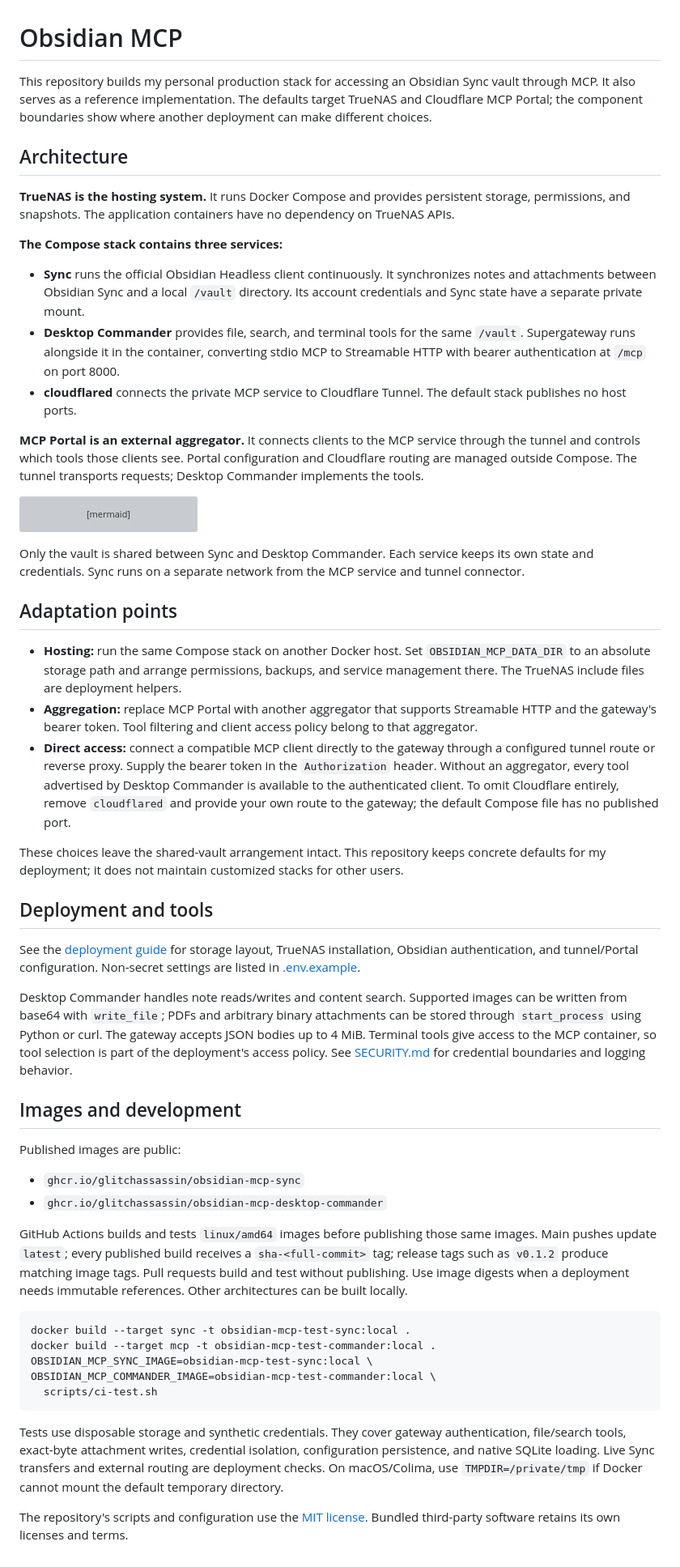
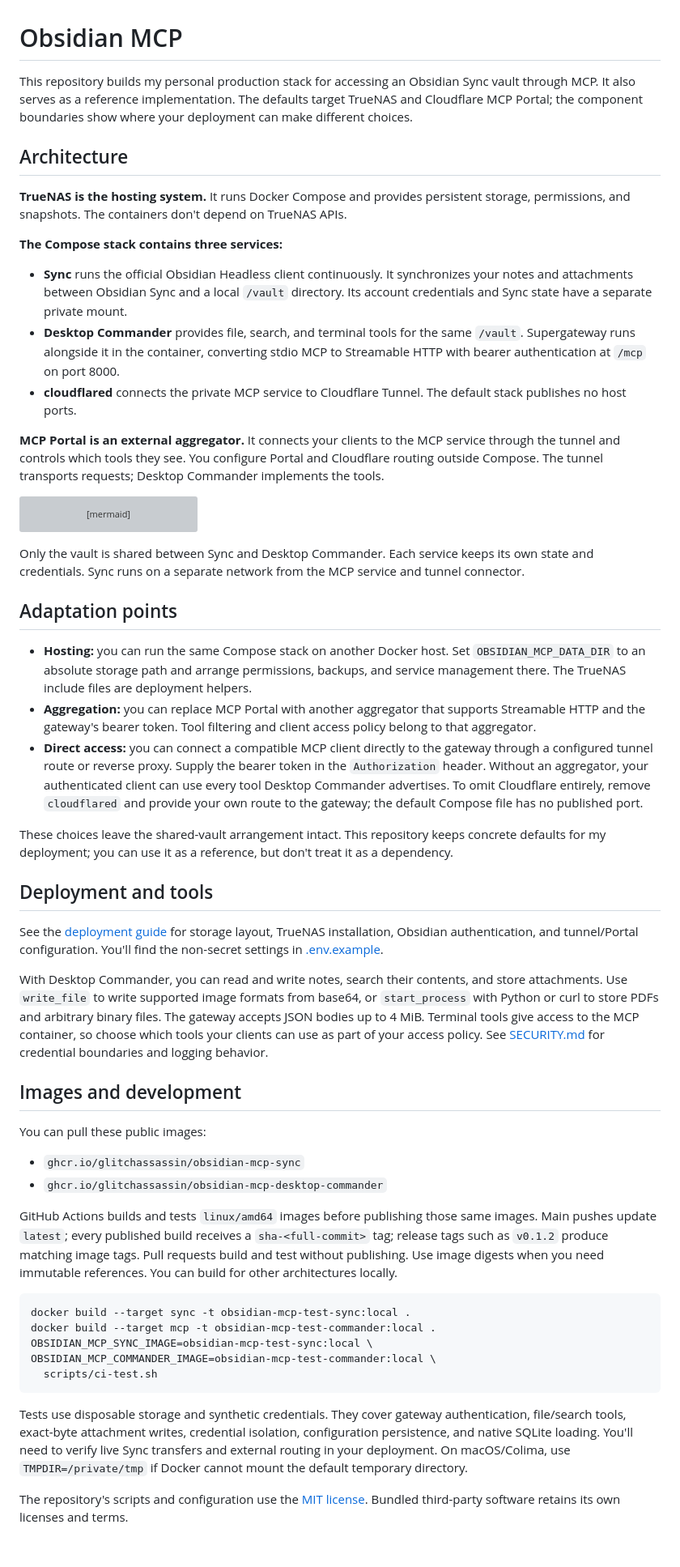
Before and after one commit to glitchassassin/obsidian-mcp, a Markdown page: README.md, the part around the change. Shown at 81% size. Rendered like a GitHub page; grey boxes are pictures that could not be loaded.

Commit message:
Address README readers directly

````diff
--- a/README.md
+++ b/README.md
@@ -1,18 +1,18 @@
 # Obsidian MCP
 
-This repository builds my personal production stack for accessing an Obsidian Sync vault through MCP. It also serves as a reference implementation. The defaults target TrueNAS and Cloudflare MCP Portal; the component boundaries show where another deployment can make different choices.
+This repository builds my personal production stack for accessing an Obsidian Sync vault through MCP. It also serves as a reference implementation. The defaults target TrueNAS and Cloudflare MCP Portal; the component boundaries show where your deployment can make different choices.
 
 ## Architecture
 
-**TrueNAS is the hosting system.** It runs Docker Compose and provides persistent storage, permissions, and snapshots. The application containers have no dependency on TrueNAS APIs.
+**TrueNAS is the hosting system.** It runs Docker Compose and provides persistent storage, permissions, and snapshots. The containers don't depend on TrueNAS APIs.
 
 **The Compose stack contains three services:**
 
-- **Sync** runs the official Obsidian Headless client continuously. It synchronizes notes and attachments between Obsidian Sync and a local `/vault` directory. Its account credentials and Sync state have a separate private mount.
+- **Sync** runs the official Obsidian Headless client continuously. It synchronizes your notes and attachments between Obsidian Sync and a local `/vault` directory. Its account credentials and Sync state have a separate private mount.
 - **Desktop Commander** provides file, search, and terminal tools for the same `/vault`. Supergateway runs alongside it in the container, converting stdio MCP to Streamable HTTP with bearer authentication at `/mcp` on port 8000.
 - **cloudflared** connects the private MCP service to Cloudflare Tunnel. The default stack publishes no host ports.
 
-**MCP Portal is an external aggregator.** It connects clients to the MCP service through the tunnel and controls which tools those clients see. Portal configuration and Cloudflare routing are managed outside Compose. The tunnel transports requests; Desktop Commander implements the tools.
+**MCP Portal is an external aggregator.** It connects your clients to the MCP service through the tunnel and controls which tools they see. You configure Portal and Cloudflare routing outside Compose. The tunnel transports requests; Desktop Commander implements the tools.
 
 ```mermaid
 flowchart LR
@@ -37,26 +37,26 @@ Only the vault is shared between Sync and Desktop Commander. Each service keeps
 
 ## Adaptation points
 
-- **Hosting:** run the same Compose stack on another Docker host. Set `OBSIDIAN_MCP_DATA_DIR` to an absolute storage path and arrange permissions, backups, and service management there. The TrueNAS include files are deployment helpers.
-- **Aggregation:** replace MCP Portal with another aggregator that supports Streamable HTTP and the gateway's bearer token. Tool filtering and client access policy belong to that aggregator.
-- **Direct access:** connect a compatible MCP client directly to the gateway through a configured tunnel route or reverse proxy. Supply the bearer token in the `Authorization` header. Without an aggregator, every tool advertised by Desktop Commander is available to the authenticated client. To omit Cloudflare entirely, remove `cloudflared` and provide your own route to the gateway; the default Compose file has no published port.
+- **Hosting:** you can run the same Compose stack on another Docker host. Set `OBSIDIAN_MCP_DATA_DIR` to an absolute storage path and arrange permissions, backups, and service management there. The TrueNAS include files are deployment helpers.
+- **Aggregation:** you can replace MCP Portal with another aggregator that supports Streamable HTTP and the gateway's bearer token. Tool filtering and client access policy belong to that aggregator.
+- **Direct access:** you can connect a compatible MCP client directly to the gateway through a configured tunnel route or reverse proxy. Supply the bearer token in the `Authorization` header. Without an aggregator, your authenticated client can use every tool Desktop Commander advertises. To omit Cloudflare entirely, remove `cloudflared` and provide your own route to the gateway; the default Compose file has no published port.
 
-These choices leave the shared-vault arrangement intact. This repository keeps concrete defaults for my deployment; it does not maintain customized stacks for other users.
+These choices leave the shared-vault arrangement intact. This repository keeps concrete defaults for my deployment; you can use it as a reference, but don't treat it as a dependency.
 
 ## Deployment and tools
 
-See the [deployment guide](deploy/README.md) for storage layout, TrueNAS installation, Obsidian authentication, and tunnel/Portal configuration. Non-secret settings are listed in [.env.example](.env.example).
+See the [deployment guide](deploy/README.md) for storage layout, TrueNAS installation, Obsidian authentication, and tunnel/Portal configuration. You'll find the non-secret settings in [.env.example](.env.example).
 
-Desktop Commander handles note reads/writes and content search. Supported images can be written from base64 with `write_file`; PDFs and arbitrary binary attachments can be stored through `start_process` using Python or curl. The gateway accepts JSON bodies up to 4 MiB. Terminal tools give access to the MCP container, so tool selection is part of the deployment's access policy. See [SECURITY.md](SECURITY.md) for credential boundaries and logging behavior.
+With Desktop Commander, you can read and write notes, search their contents, and store attachments. Use `write_file` to write supported image formats from base64, or `start_process` with Python or curl to store PDFs and arbitrary binary files. The gateway accepts JSON bodies up to 4 MiB. Terminal tools give access to the MCP container, so choose which tools your clients can use as part of your access policy. See [SECURITY.md](SECURITY.md) for credential boundaries and logging behavior.
 
 ## Images and development
 
-Published images are public:
+You can pull these public images:
 
 - `ghcr.io/glitchassassin/obsidian-mcp-sync`
 - `ghcr.io/glitchassassin/obsidian-mcp-desktop-commander`
 
-GitHub Actions builds and tests `linux/amd64` images before publishing those same images. Main pushes update `latest`; every published build receives a `sha-<full-commit>` tag; release tags such as `v0.1.2` produce matching image tags. Pull requests build and test without publishing. Use image digests when a deployment needs immutable references. Other architectures can be built locally.
+GitHub Actions builds and tests `linux/amd64` images before publishing those same images. Main pushes update `latest`; every published build receives a `sha-<full-commit>` tag; release tags such as `v0.1.2` produce matching image tags. Pull requests build and test without publishing. Use image digests when you need immutable references. You can build for other architectures locally.
 
 ```sh
 docker build --target sync -t obsidian-mcp-test-sync:local .
@@ -66,6 +66,6 @@ OBSIDIAN_MCP_COMMANDER_IMAGE=obsidian-mcp-test-commander:local \
   scripts/ci-test.sh
 ```
 
-Tests use disposable storage and synthetic credentials. They cover gateway authentication, file/search tools, exact-byte attachment writes, credential isolation, configuration persistence, and native SQLite loading. Live Sync transfers and external routing are deployment checks. On macOS/Colima, use `TMPDIR=/private/tmp` if Docker cannot mount the default temporary directory.
+Tests use disposable storage and synthetic credentials. They cover gateway authentication, file/search tools, exact-byte attachment writes, credential isolation, configuration persistence, and native SQLite loading. You'll need to verify live Sync transfers and external routing in your deployment. On macOS/Colima, use `TMPDIR=/private/tmp` if Docker cannot mount the default temporary directory.
 
 The repository's scripts and configuration use the [MIT license](LICENSE). Bundled third-party software retains its own licenses and terms.
````
